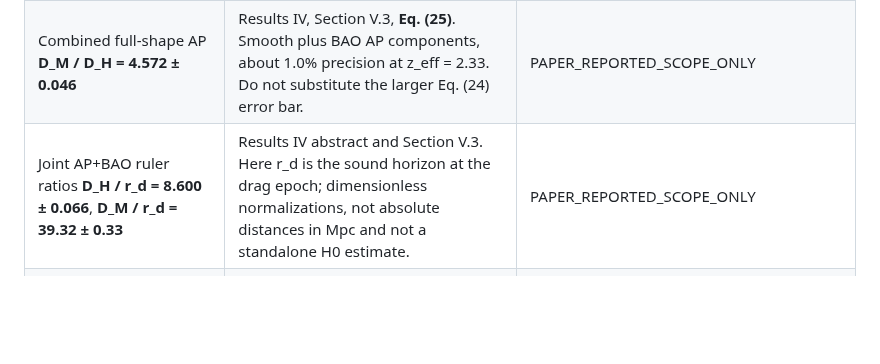
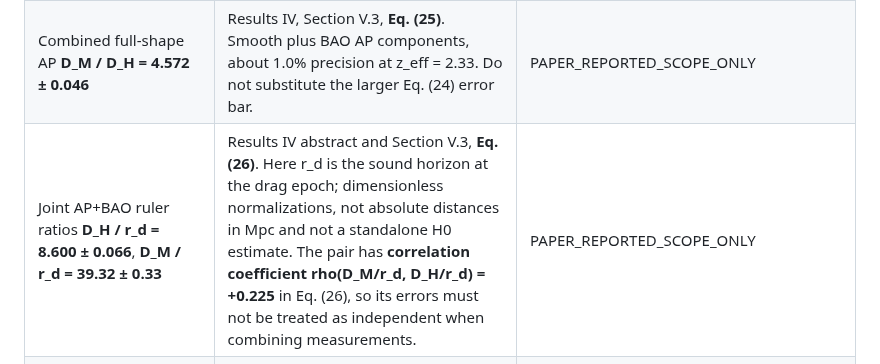
Before and after one commit to JeremyHennessy/Quantum-index, a Markdown page: research/COI1_DESI_DR2_LYA_CLAIM_SCOPE_2026-10-31.md, the part around the change. Rendered like a GitHub page; blank space fills up the shorter version.

Commit message:
research: qualify DESI Ly-alpha distance-pair covariance from Eq. 26

```diff
--- a/research/COI1_DESI_DR2_LYA_CLAIM_SCOPE_2026-10-31.md
+++ b/research/COI1_DESI_DR2_LYA_CLAIM_SCOPE_2026-10-31.md
@@ -18,7 +18,7 @@
 | --- | --- | --- |
 | Broadband AP geometric ratio **D_M / D_H = 4.578 ± 0.052** at **z_eff = 2.33** | DESI Results IV, Section V.3, **Eq. (24)**. Ly-alpha auto- and quasar cross-correlations; smooth/broadband AP term, **not** the combined AP result or a direct measurement of a dark-energy equation of state. | PAPER_REPORTED_SCOPE_ONLY |
 | Combined full-shape AP **D_M / D_H = 4.572 ± 0.046** | Results IV, Section V.3, **Eq. (25)**. Smooth plus BAO AP components, about 1.0% precision at z_eff = 2.33. Do not substitute the larger Eq. (24) error bar. | PAPER_REPORTED_SCOPE_ONLY |
-| Joint AP+BAO ruler ratios **D_H / r_d = 8.600 ± 0.066**, **D_M / r_d = 39.32 ± 0.33** | Results IV abstract and Section V.3. Here r_d is the sound horizon at the drag epoch; dimensionless normalizations, not absolute distances in Mpc and not a standalone H0 estimate. | PAPER_REPORTED_SCOPE_ONLY |
+| Joint AP+BAO ruler ratios **D_H / r_d = 8.600 ± 0.066**, **D_M / r_d = 39.32 ± 0.33** | Results IV abstract and Section V.3, **Eq. (26)**. Here r_d is the sound horizon at the drag epoch; dimensionless normalizations, not absolute distances in Mpc and not a standalone H0 estimate. The pair has **correlation coefficient rho(D_M/r_d, D_H/r_d) = +0.225** in Eq. (26), so its errors must not be treated as independent when combining measurements. | PAPER_REPORTED_SCOPE_ONLY |
 | Evolving dark-energy model comparison: **2.7 sigma** for DESI+CMB and **3.2 sigma** with DESI+CMB+**DES-Dovekie** supernova sample | Results IV, Section VI.4.1 and **Table 4**; conditional best-fit comparison of parameterized w0waCDM versus flat LambdaCDM, including specific external data and likelihood choices. This is **not discovery**, proof of evolving dark energy or model-independent significance. | CONDITIONAL_MODEL_COMPARISON_ONLY |
 | BAO systematic budget | Results IV, Section V.2, **Eqs. (20)–(23)**; covariance-level systematics **Delta(alpha_p) = 0.15%** and **Delta(phi_p) = 0.8%**, not a direct shift correction to the reported BAO measurement. Different mocks and EFT-informed predictions do not precisely agree about the BAO shift. | REQUIRES_METHOD_AND_COVARIANCE |
 
```
